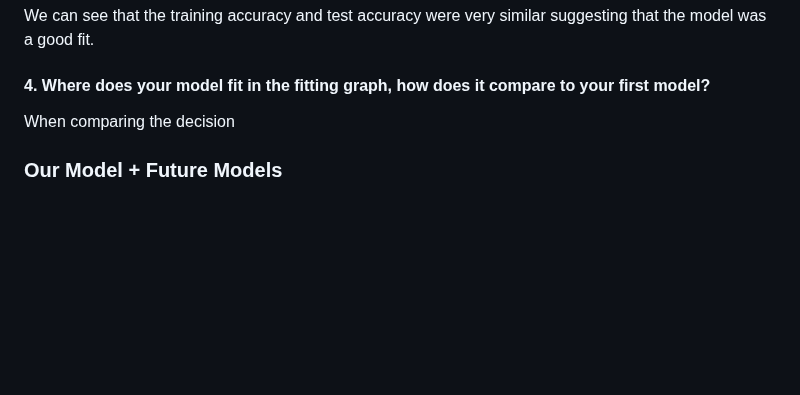
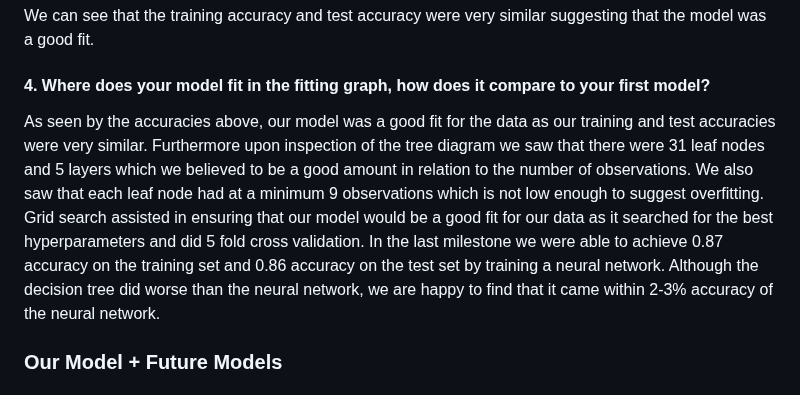
Before and after one commit to s-fereidooni/CSE151A_matchmaker, a Markdown page: README.md, the part around the change. Drawn GitHub-style; blank space fills up the shorter version.

```diff
--- a/README.md
+++ b/README.md
@@ -85,7 +85,7 @@ We can see that the training accuracy and test accuracy were very similar sugges
 
 
 #### 4. Where does your model fit in the fitting graph, how does it compare to your first model?
-When comparing the decision
+As seen by the accuracies above, our model was a good fit for the data as our training and test accuracies were very similar. Furthermore upon inspection of the tree diagram we saw that there were 31 leaf nodes and 5 layers which we believed to be a good amount in relation to the number of observations. We also saw that each leaf node had at a minimum 9 observations which is not low enough to suggest overfitting. Grid search assisted in ensuring that our model would be a good fit for our data as it searched for the best hyperparameters and did 5 fold cross validation. In the last milestone we were able to achieve 0.87 accuracy on the training set and 0.86 accuracy on the test set by training a neural network. Although the decision tree did worse than the neural network, we are happy to find that it came within 2-3% accuracy of the neural network.
 
 ### Our Model + Future Models
 #### 5. Did you perform hyper parameter tuning? K-fold Cross validation? Feature expansion? What were the results?
```
